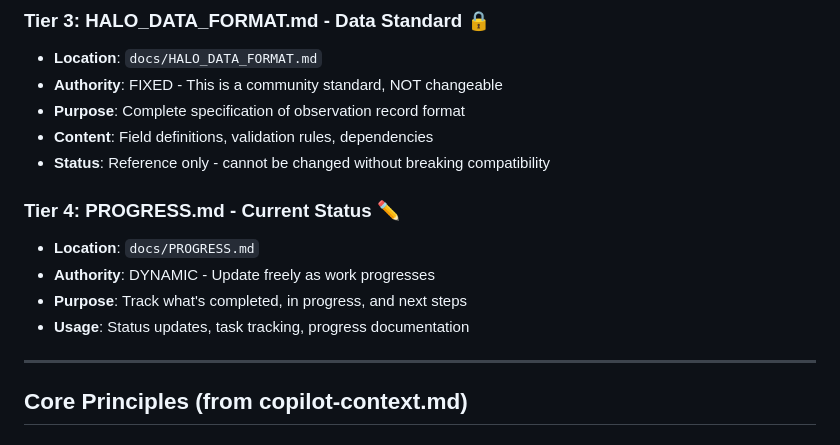
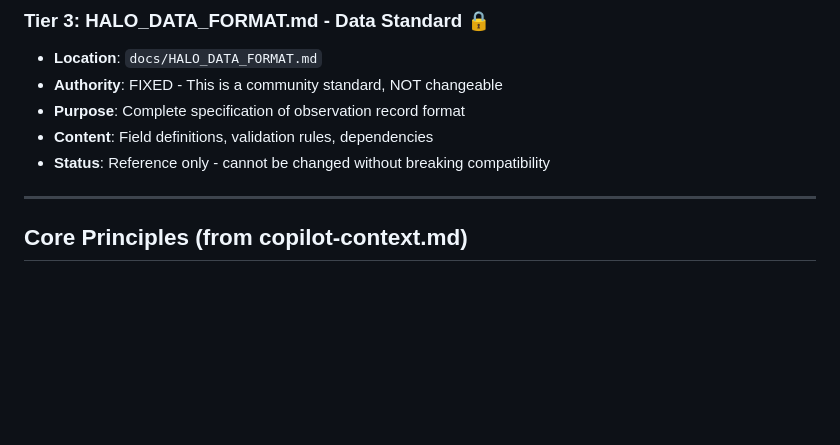
Before and after one commit to Molau/Halo, a Markdown page: .github/copilot-instructions.md, the part around the change. GitHub-like rendering; blank space fills up the shorter version.

Commit message:
Docs: remove Tier 4 (PROGRESS.md) from copilot-instructions; migration complete

```diff
--- a/.github/copilot-instructions.md
+++ b/.github/copilot-instructions.md
@@ -37,12 +37,6 @@ This document provides workflow guidance for GitHub Copilot when working on the
 - **Purpose**: Complete specification of observation record format
 - **Content**: Field definitions, validation rules, dependencies
 - **Status**: Reference only - cannot be changed without breaking compatibility
-
-### Tier 4: PROGRESS.md - Current Status ✏️
-- **Location**: `docs/PROGRESS.md`
-- **Authority**: DYNAMIC - Update freely as work progresses
-- **Purpose**: Track what's completed, in progress, and next steps
-- **Usage**: Status updates, task tracking, progress documentation
 
 ---
 
```
